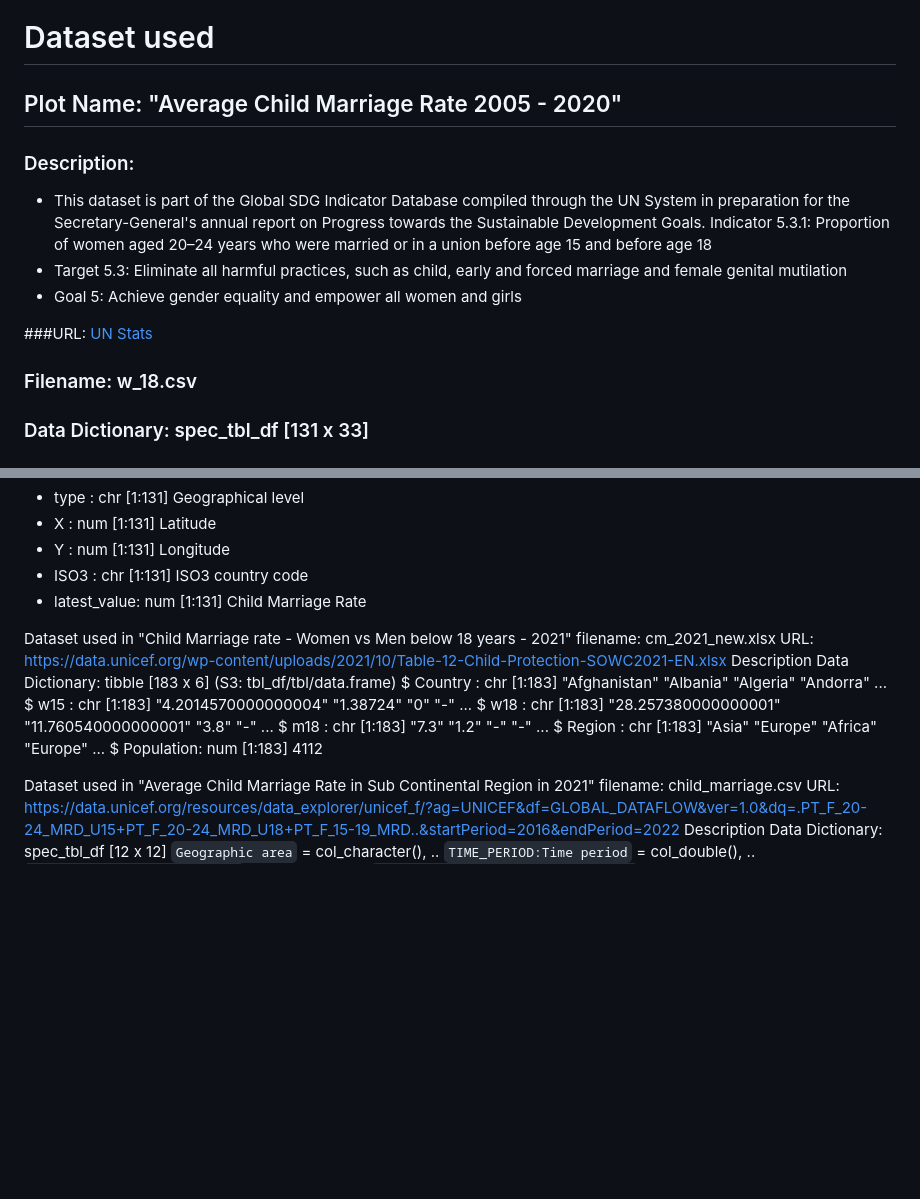
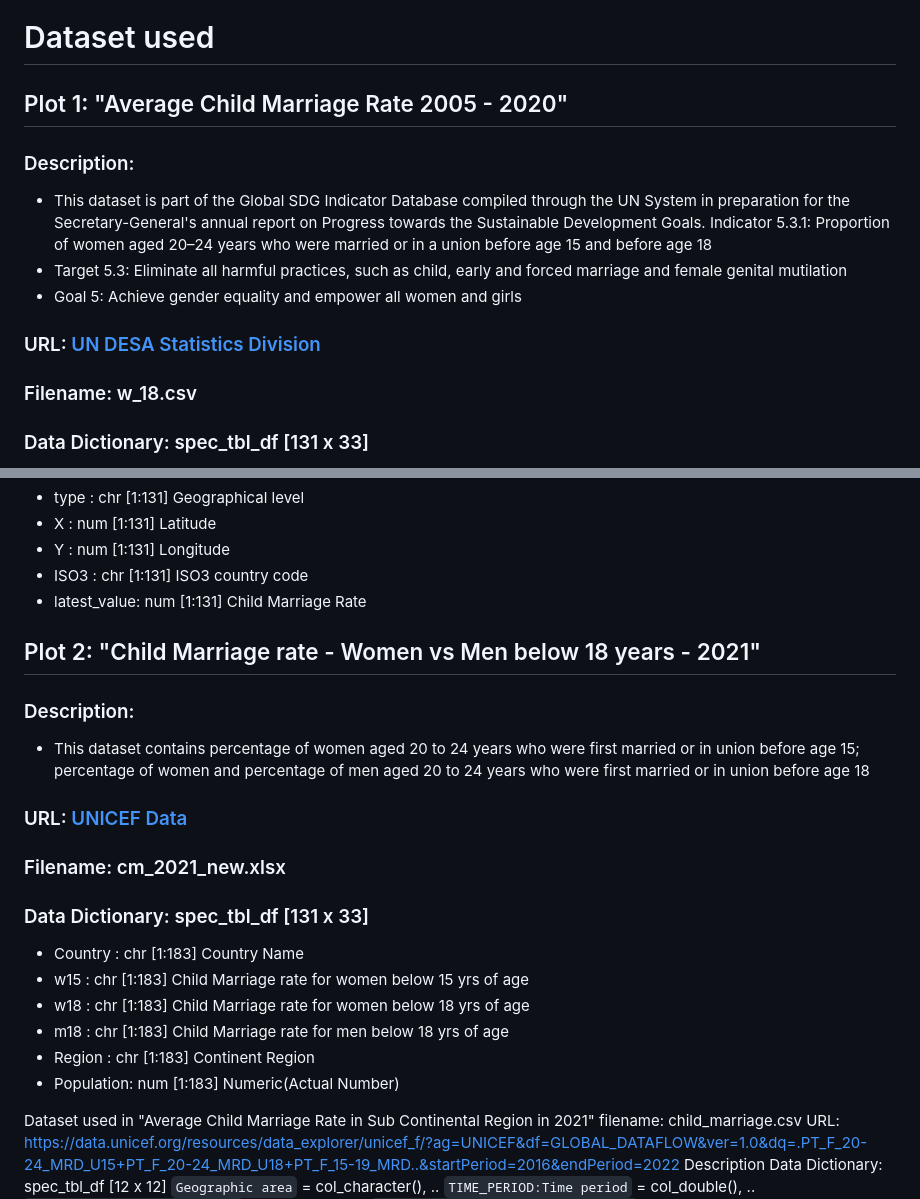
Before and after one commit to 360-info/internship-childmarriage-healtheconomics, a Markdown page: data/README.md, 2 parts joined by grey strips. GitHub-like rendering; blank space fills up the shorter version.

```diff
--- a/data/README.md
+++ b/data/README.md
@@ -2,7 +2,7 @@
 
 # Dataset used
 
-## Plot Name: "Average Child Marriage Rate 2005 - 2020"
+## Plot 1: "Average Child Marriage Rate 2005 - 2020"
 
 ### Description:
 - This dataset is part of the Global SDG Indicator Database compiled through the UN System in preparation for the Secretary-General's annual report on Progress towards the Sustainable Development Goals.
@@ -10,7 +10,7 @@ Indicator 5.3.1: Proportion of women aged 20–24 years who were married or in a
 - Target 5.3: Eliminate all harmful practices, such as child, early and forced marriage and female genital mutilation
 - Goal 5: Achieve gender equality and empower all women and girls
 
-###URL: [UN Stats](https://unstats-undesa.opendata.arcgis.com/datasets/undesa::indicator-5-3-1-proportion-of-women-aged-20-24-years-who-were-married-or-in-a-union-before-age-18-percent/explore?location=2.960853%2C1.735981%2C2.67)
+### URL: [UN DESA Statistics Division](https://unstats-undesa.opendata.arcgis.com/datasets/undesa::indicator-5-3-1-proportion-of-women-aged-20-24-years-who-were-married-or-in-a-union-before-age-18-percent/explore?location=2.960853%2C1.735981%2C2.67)
 
 ### Filename: w_18.csv
 
@@ -27,17 +27,24 @@ Indicator 5.3.1: Proportion of women aged 20–24 years who were married or in a
 * ISO3        : chr [1:131] ISO3 country code
 * latest_value: num [1:131] Child Marriage Rate
 
-Dataset used in "Child Marriage rate - Women vs Men below 18 years - 2021"
-filename: cm_2021_new.xlsx
-URL: https://data.unicef.org/wp-content/uploads/2021/10/Table-12-Child-Protection-SOWC2021-EN.xlsx
-Description
-Data Dictionary: tibble [183 x 6] (S3: tbl_df/tbl/data.frame)
- $ Country   : chr [1:183] "Afghanistan" "Albania" "Algeria" "Andorra" ...
- $ w15       : chr [1:183] "4.2014570000000004" "1.38724" "0" "-" ...
- $ w18       : chr [1:183] "28.257380000000001" "11.760540000000001" "3.8" "-" ...
- $ m18       : chr [1:183] "7.3" "1.2" "-" "-" ...
- $ Region    : chr [1:183] "Asia" "Europe" "Africa" "Europe" ...
- $ Population: num [1:183] 4112
+## Plot 2: "Child Marriage rate - Women vs Men below 18 years - 2021"
+
+### Description:
+- This dataset contains percentage of women aged 20 to 24 years who were first married or in union before age 15; percentage of women and percentage of men aged 20 to 24 years who were first married or in union before age 18
+
+### URL: [UNICEF Data](https://data.unicef.org/wp-content/uploads/2021/10/Table-12-Child-Protection-SOWC2021-EN.xlsx)
+
+### Filename: cm_2021_new.xlsx
+
+### Data Dictionary: spec_tbl_df [131 x 33]
+
+* Country   : chr [1:183] Country Name
+* w15       : chr [1:183] Child Marriage rate for women below 15 yrs of age
+* w18       : chr [1:183] Child Marriage rate for women below 18 yrs of age
+* m18       : chr [1:183] Child Marriage rate for men below 18 yrs of age
+* Region    : chr [1:183] Continent Region
+* Population: num [1:183] Numeric(Actual Number)
+
 
 Dataset used in "Average Child Marriage Rate in Sub Continental Region in 2021"
 filename: child_marriage.csv
```
